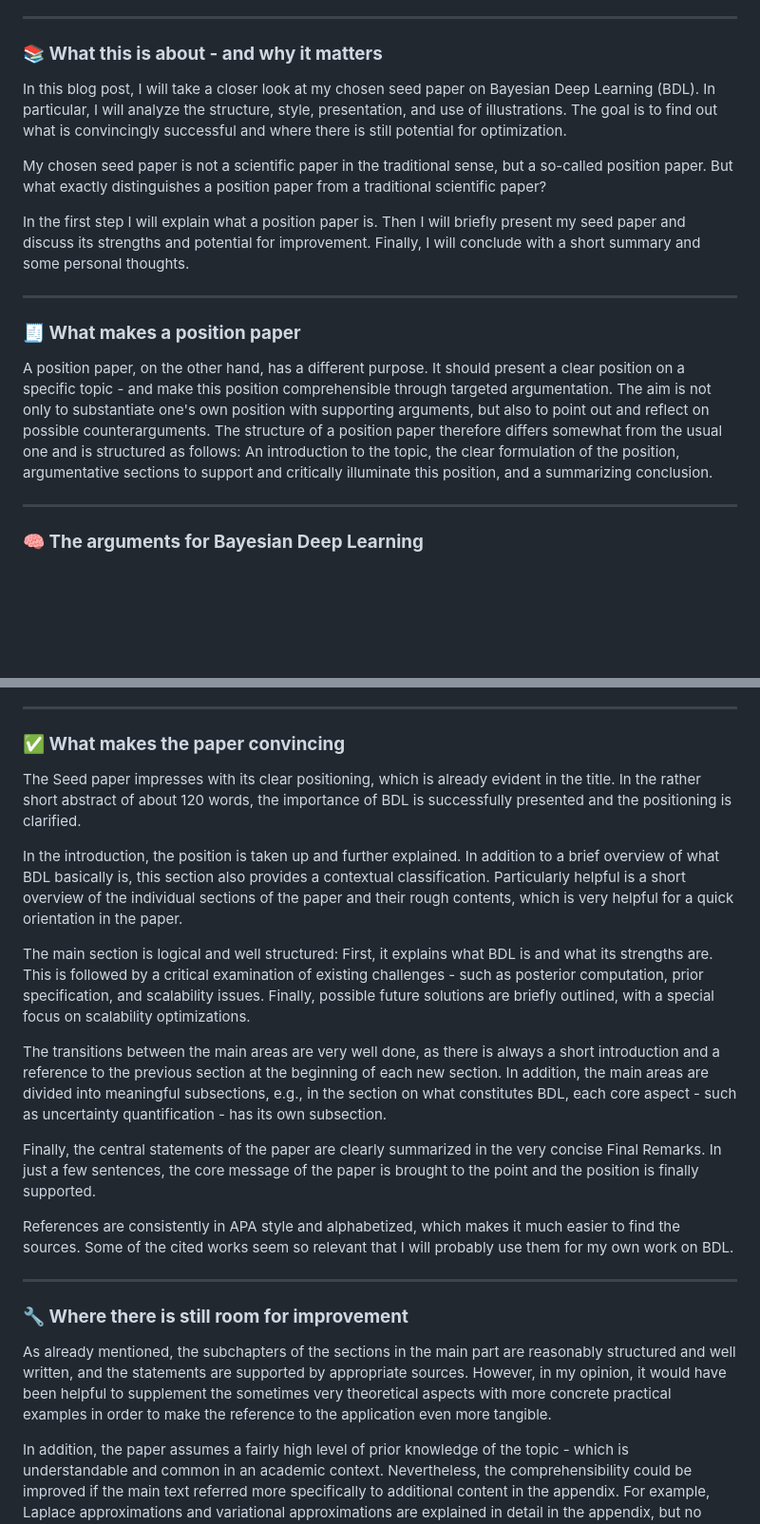
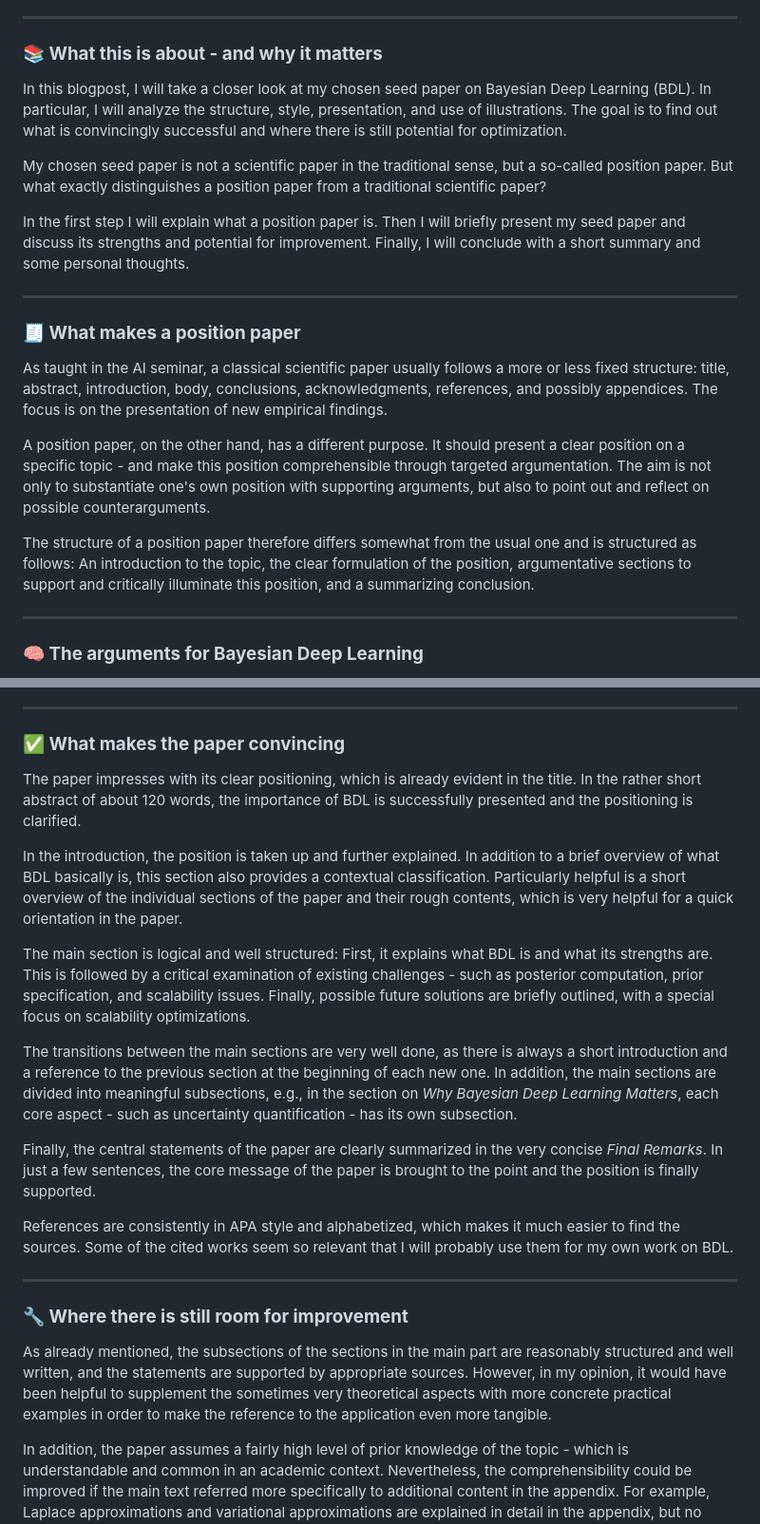
Before and after one commit to vonwareb/vonwareb.github.io, a Markdown page: posts/post2.md, 2 parts joined by grey strips. Shown at 95% size. Rendered like a GitHub page; blank space fills up the shorter version.

Commit message:
- corrections in post2.md

```diff
--- a/posts/post2.md
+++ b/posts/post2.md
@@ -10,7 +10,7 @@ How can we make deep learning more robust, interpretable, and trustworthy? A loo
 
 ---
 ### **📚 What this is about - and why it matters**
-In this blog post, I will take a closer look at my chosen seed paper on Bayesian Deep Learning (BDL). In particular, I will analyze the structure, style, presentation, and use of illustrations. The goal is to find out what is convincingly successful and where there is still potential for optimization.
+In this blogpost, I will take a closer look at my chosen seed paper on Bayesian Deep Learning (BDL). In particular, I will analyze the structure, style, presentation, and use of illustrations. The goal is to find out what is convincingly successful and where there is still potential for optimization.
 
 My chosen seed paper is not a scientific paper in the traditional sense, but a so-called position paper. But what exactly distinguishes a position paper from a traditional scientific paper?
 
@@ -19,7 +19,11 @@ In the first step I will explain what a position paper is. Then I will briefly p
 ---
 
 ### **🧾 What makes a position paper**
-A position paper, on the other hand, has a different purpose. It should present a clear position on a specific topic - and make this position comprehensible through targeted argumentation. The aim is not only to substantiate one's own position with supporting arguments, but also to point out and reflect on possible counterarguments. The structure of a position paper therefore differs somewhat from the usual one and is structured as follows: An introduction to the topic, the clear formulation of the position, argumentative sections to support and critically illuminate this position, and a summarizing conclusion.
+As taught in the AI seminar, a classical scientific paper usually follows a more or less fixed structure: title, abstract, introduction, body, conclusions, acknowledgments, references, and possibly appendices. The focus is on the presentation of new empirical findings.
+
+A position paper, on the other hand, has a different purpose. It should present a clear position on a specific topic - and make this position comprehensible through targeted argumentation. The aim is not only to substantiate one's own position with supporting arguments, but also to point out and reflect on possible counterarguments.
+
+The structure of a position paper therefore differs somewhat from the usual one and is structured as follows: An introduction to the topic, the clear formulation of the position, argumentative sections to support and critically illuminate this position, and a summarizing conclusion.
 
 ---
 
@@ -33,22 +37,22 @@ Although classical deep learning methods deliver impressive results, they often
 ---
 
 ### **✅ What makes the paper convincing**
-The Seed paper impresses with its clear positioning, which is already evident in the title. In the rather short abstract of about 120 words, the importance of BDL is successfully presented and the positioning is clarified.
+The paper impresses with its clear positioning, which is already evident in the title. In the rather short abstract of about 120 words, the importance of BDL is successfully presented and the positioning is clarified.
 
 In the introduction, the position is taken up and further explained. In addition to a brief overview of what BDL basically is, this section also provides a contextual classification. Particularly helpful is a short overview of the individual sections of the paper and their rough contents, which is very helpful for a quick orientation in the paper.
 
 The main section is logical and well structured: First, it explains what BDL is and what its strengths are. This is followed by a critical examination of existing challenges - such as posterior computation, prior specification, and scalability issues. Finally, possible future solutions are briefly outlined, with a special focus on scalability optimizations.
 
-The transitions between the main areas are very well done, as there is always a short introduction and a reference to the previous section at the beginning of each new section. In addition, the main areas are divided into meaningful subsections, e.g., in the section on what constitutes BDL, each core aspect - such as uncertainty quantification - has its own subsection.
+The transitions between the main sections are very well done, as there is always a short introduction and a reference to the previous section at the beginning of each new one. In addition, the main sections are divided into meaningful subsections, e.g., in the section on *Why Bayesian Deep Learning Matters*, each core aspect - such as uncertainty quantification - has its own subsection.
 
-Finally, the central statements of the paper are clearly summarized in the very concise Final Remarks. In just a few sentences, the core message of the paper is brought to the point and the position is finally supported.
+Finally, the central statements of the paper are clearly summarized in the very concise *Final Remarks*. In just a few sentences, the core message of the paper is brought to the point and the position is finally supported.
 
 References are consistently in APA style and alphabetized, which makes it much easier to find the sources. Some of the cited works seem so relevant that I will probably use them for my own work on BDL.
 
 ---
 
 ### **🔧 Where there is still room for improvement**
-As already mentioned, the subchapters of the sections in the main part are reasonably structured and well written, and the statements are supported by appropriate sources. However, in my opinion, it would have been helpful to supplement the sometimes very theoretical aspects with more concrete practical examples in order to make the reference to the application even more tangible.
+As already mentioned, the subsections of the sections in the main part are reasonably structured and well written, and the statements are supported by appropriate sources. However, in my opinion, it would have been helpful to supplement the sometimes very theoretical aspects with more concrete practical examples in order to make the reference to the application even more tangible.
 
 In addition, the paper assumes a fairly high level of prior knowledge of the topic - which is understandable and common in an academic context. Nevertheless, the comprehensibility could be improved if the main text referred more specifically to additional content in the appendix. For example, Laplace approximations and variational approximations are explained in detail in the appendix, but no direct reference is made to them in the corresponding section of the main text. It is only briefly mentioned in the introduction that further information on Bayesian methods is provided in the appendix.
 
```
Also changed, not shown: other parts of posts/post2.md (+3 -3 lines).
